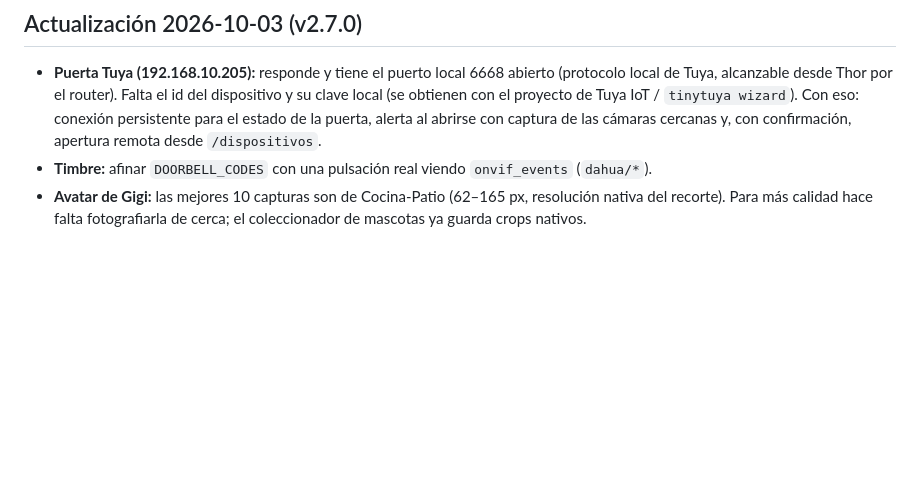
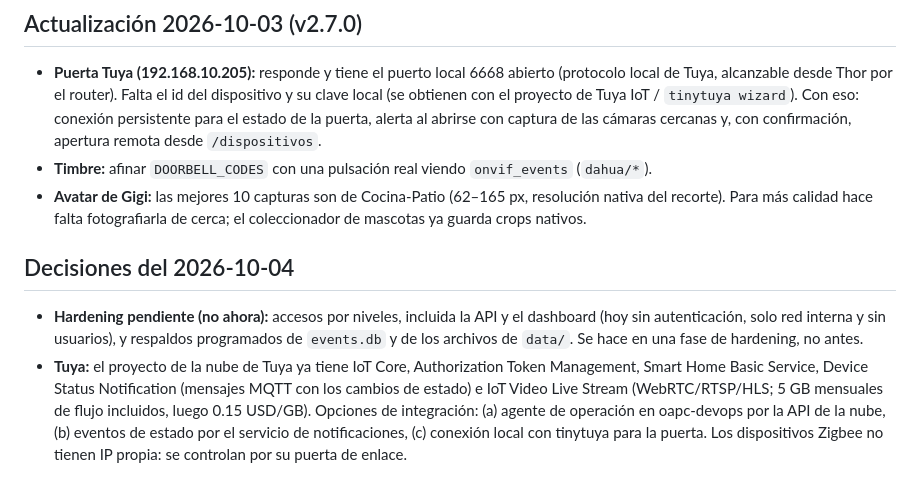
Before and after one commit to Oxm-Tech/thor-vision, a Markdown page: docs/ROADMAP.md, the part around the change. Drawn GitHub-style; blank space fills up the shorter version.

Commit message:
docs: hardening y Tuya como pendientes

```diff
--- a/docs/ROADMAP.md
+++ b/docs/ROADMAP.md
@@ -70,3 +70,8 @@ Estado a 2026-10-02 (v2.3.0). Cada línea indica qué falta y cómo sabremos que
 - **Puerta Tuya (192.168.10.205):** responde y tiene el puerto local 6668 abierto (protocolo local de Tuya, alcanzable desde Thor por el router). Falta el id del dispositivo y su clave local (se obtienen con el proyecto de Tuya IoT / `tinytuya wizard`). Con eso: conexión persistente para el estado de la puerta, alerta al abrirse con captura de las cámaras cercanas y, con confirmación, apertura remota desde `/dispositivos`.
 - **Timbre:** afinar `DOORBELL_CODES` con una pulsación real viendo `onvif_events` (`dahua/*`).
 - **Avatar de Gigi:** las mejores 10 capturas son de Cocina-Patio (62–165 px, resolución nativa del recorte). Para más calidad hace falta fotografiarla de cerca; el coleccionador de mascotas ya guarda crops nativos.
+
+## Decisiones del 2026-10-04
+
+- **Hardening pendiente (no ahora):** accesos por niveles, incluida la API y el dashboard (hoy sin autenticación, solo red interna y sin usuarios), y respaldos programados de `events.db` y de los archivos de `data/`. Se hace en una fase de hardening, no antes.
+- **Tuya:** el proyecto de la nube de Tuya ya tiene IoT Core, Authorization Token Management, Smart Home Basic Service, Device Status Notification (mensajes MQTT con los cambios de estado) e IoT Video Live Stream (WebRTC/RTSP/HLS; 5 GB mensuales de flujo incluidos, luego 0.15 USD/GB). Opciones de integración: (a) agente de operación en oapc-devops por la API de la nube, (b) eventos de estado por el servicio de notificaciones, (c) conexión local con tinytuya para la puerta. Los dispositivos Zigbee no tienen IP propia: se controlan por su puerta de enlace.
```
